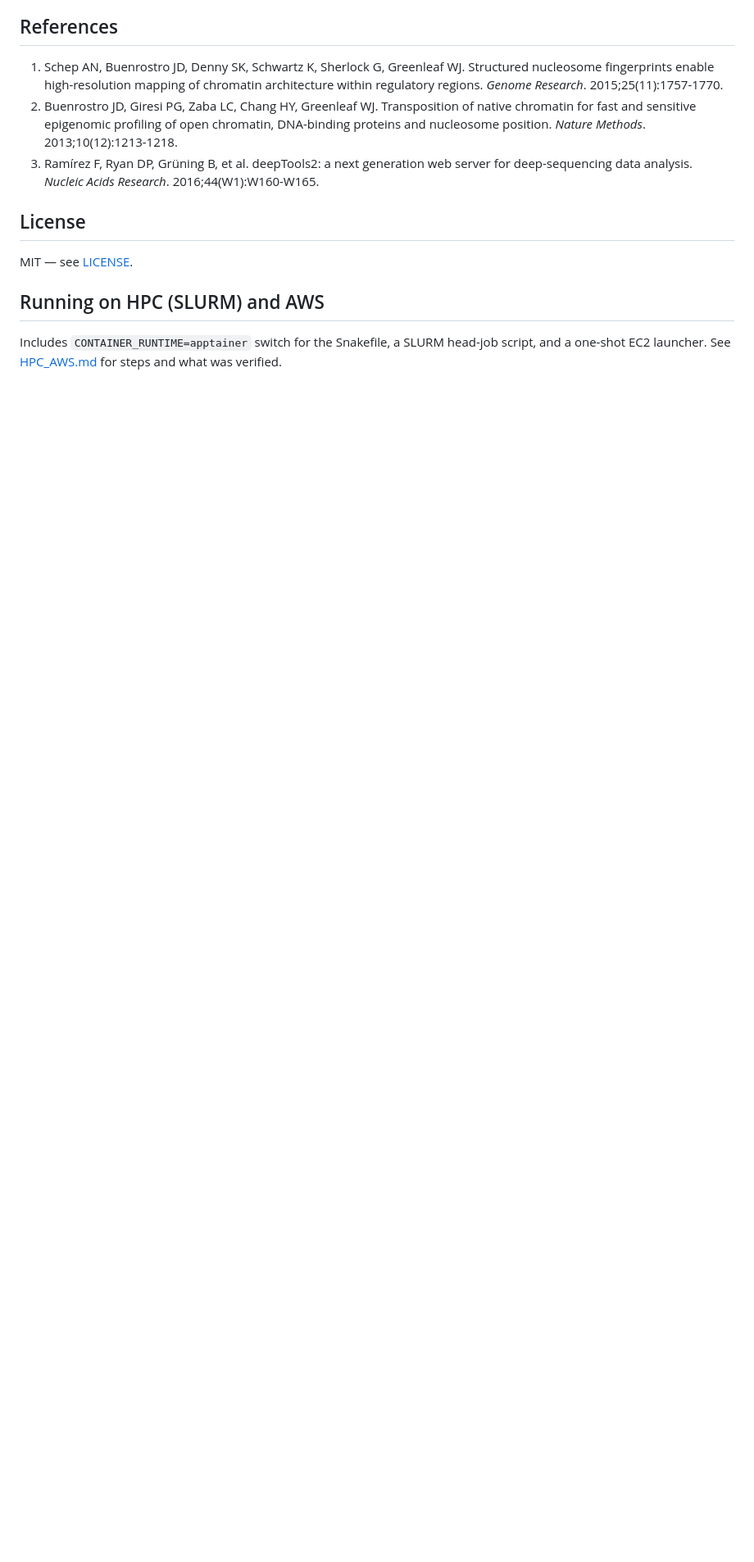
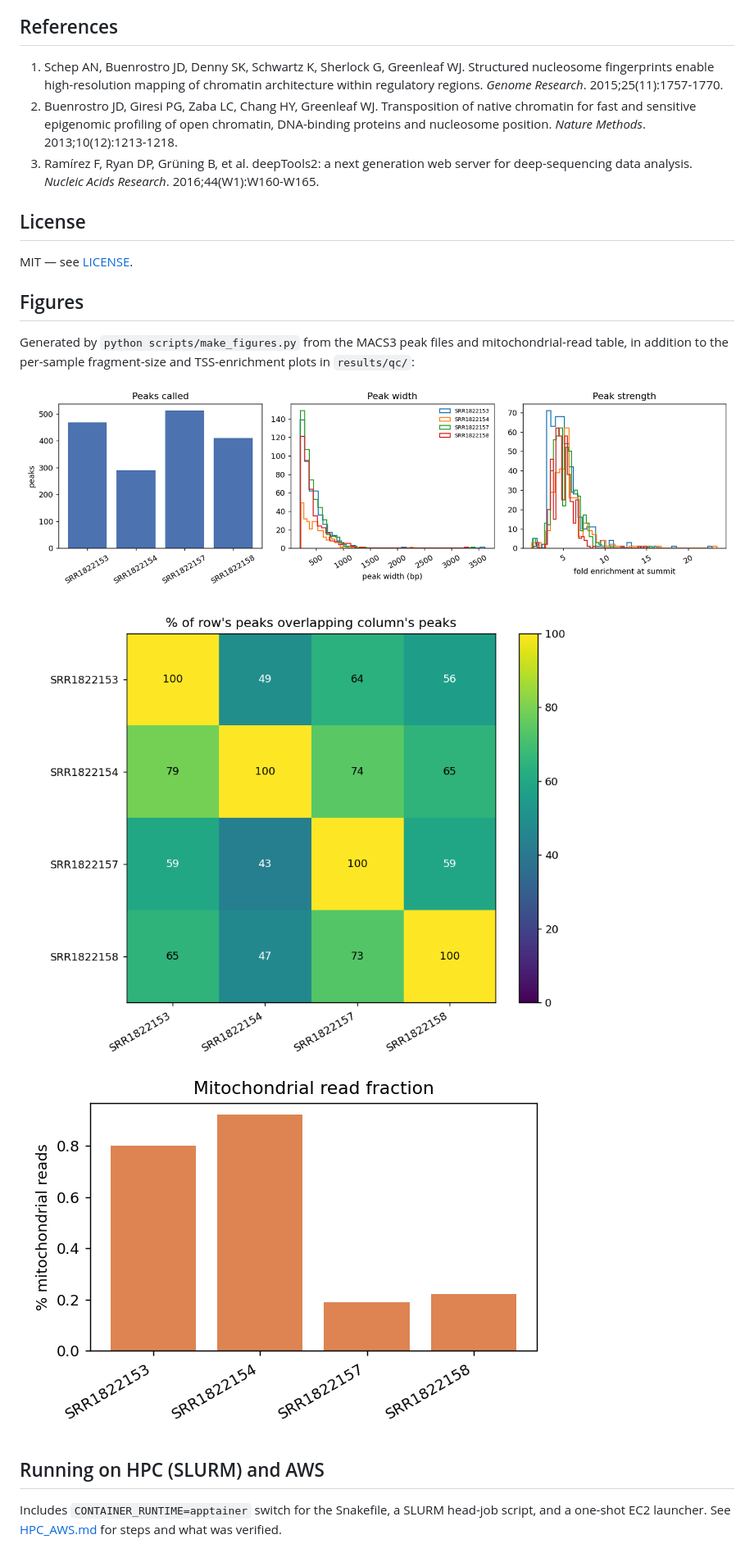
Before and after one commit to syed1789/bulk-atacseq-pipeline, a Markdown page: README.md, the part around the change. Shown at 82% size. GitHub-like rendering; pictures changed too: results/figures/mito_fraction.png (added), results/figures/peak_overlap.png (added), results/figures/peak_summary.png (added); blank space fills up the shorter version.

Commit message:
Add result figures and make_figures.py script

```diff
--- a/README.md
+++ b/README.md
@@ -124,6 +124,14 @@ snakemake -s workflow/Snakefile --workflow-profile workflow/profiles/slurm
 
 MIT — see [LICENSE](LICENSE).
 
+## Figures
+
+Generated by `python scripts/make_figures.py` from the MACS3 peak files and mitochondrial-read table, in addition to the per-sample fragment-size and TSS-enrichment plots in `results/qc/`:
+
+![Peak summary](results/figures/peak_summary.png)
+
+![Sample overlap](results/figures/peak_overlap.png) ![Mito fraction](results/figures/mito_fraction.png)
+
 ## Running on HPC (SLURM) and AWS
 
 Includes `CONTAINER_RUNTIME=apptainer` switch for the Snakefile, a SLURM head-job script, and a one-shot EC2 launcher. See [HPC_AWS.md](HPC_AWS.md) for steps and what was verified.
```
Also changed, not shown: 1 other file.
